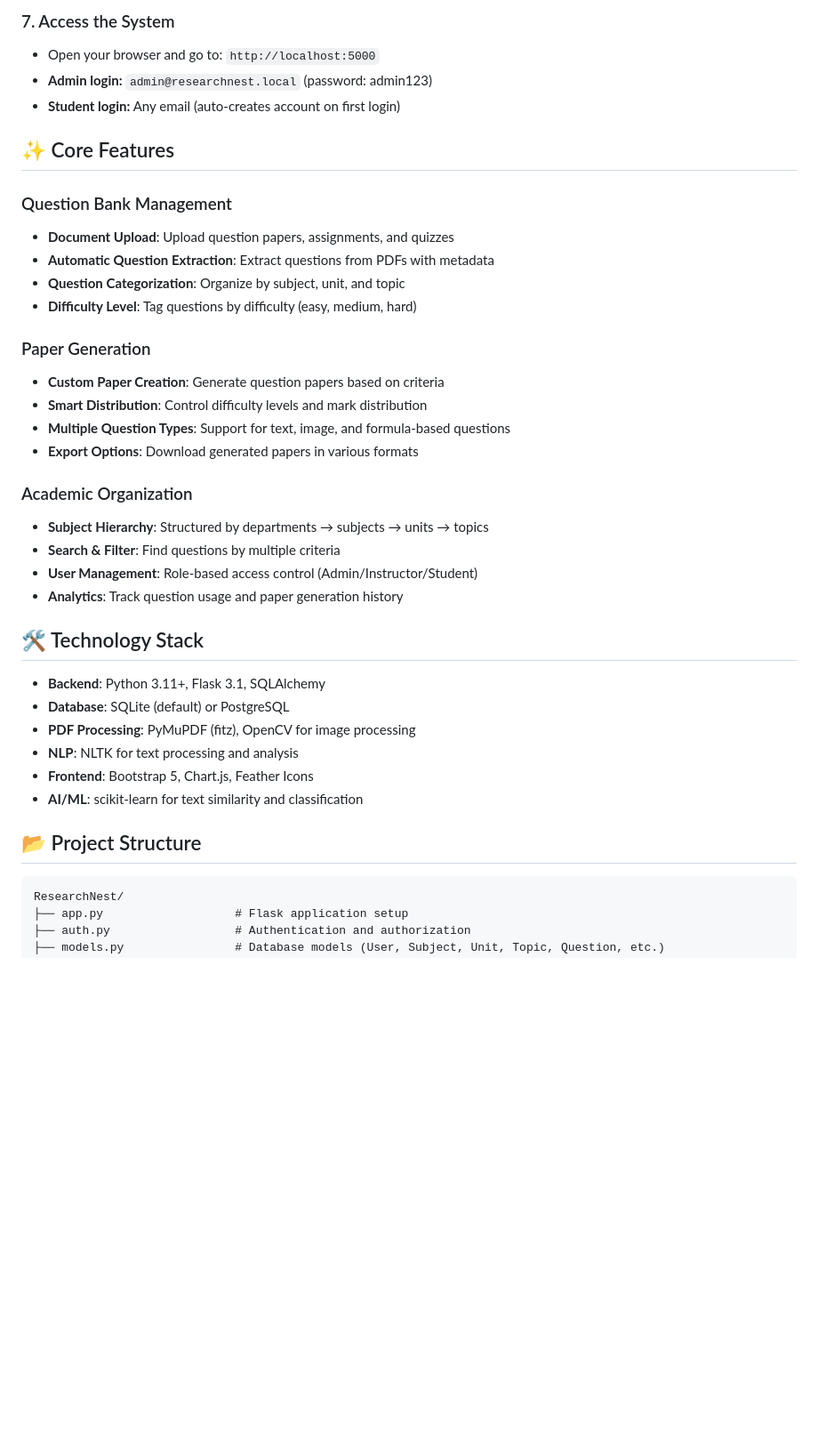
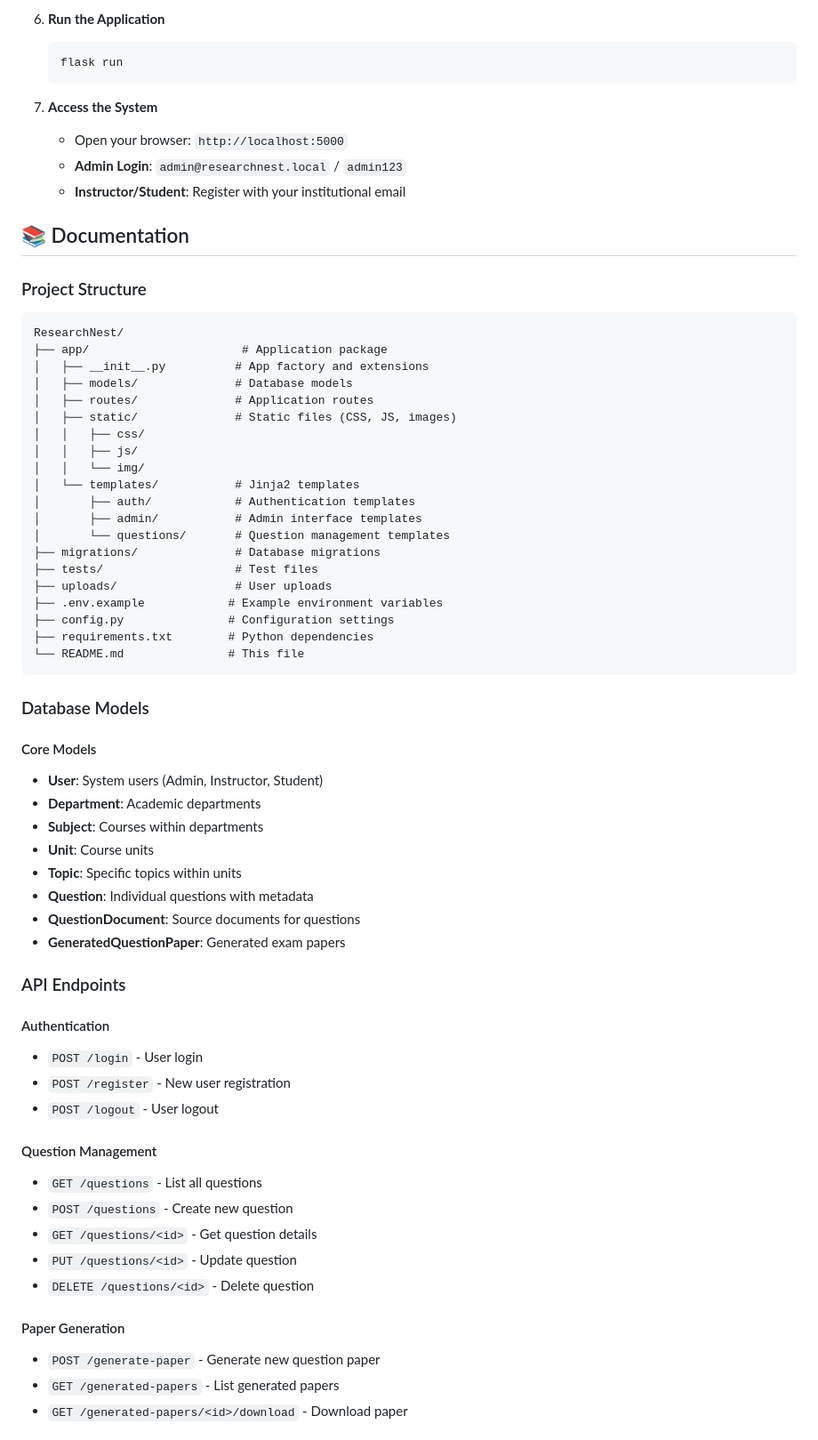
Before and after one commit to Devlinx-s/ResearchNest, a Markdown page: README.md, the part around one of its changes. Shown at 89% size. Drawn GitHub-style; blank space fills up the shorter version.

Commit message:
docs: enhance README with comprehensive project documentation

````diff
--- a/README.md
+++ b/README.md
@@ -61,41 +82,69 @@ python main.py
 
-### 7. Access the System
-- Open your browser and go to: `http://localhost:5000`
-- **Admin login:** `admin@researchnest.local` (password: admin123)
-- **Student login:** Any email (auto-creates account on first login)
+6. **Run the Application**
+   ```bash
+   flask run
+   ```
 
-## ✨ Core Features
+7. **Access the System**
+   - Open your browser: `http://localhost:5000`
+   - **Admin Login**: `admin@researchnest.local` / `admin123`
+   - **Instructor/Student**: Register with your institutional email
 
-### Question Bank Management
-- **Document Upload**: Upload question papers, assignments, and quizzes
-- **Automatic Question Extraction**: Extract questions from PDFs with metadata
-- **Question Categorization**: Organize by subject, unit, and topic
-- **Difficulty Level**: Tag questions by difficulty (easy, medium, hard)
+## 📚 Documentation
 
-### Paper Generation
-- **Custom Paper Creation**: Generate question papers based on criteria
-- **Smart Distribution**: Control difficulty levels and mark distribution
-- **Multiple Question Types**: Support for text, image, and formula-based questions
-- **Export Options**: Download generated papers in various formats
-
-### Academic Organization
-- **Subject Hierarchy**: Structured by departments → subjects → units → topics
-- **Search & Filter**: Find questions by multiple criteria
-- **User Management**: Role-based access control (Admin/Instructor/Student)
-- **Analytics**: Track question usage and paper generation history
-
-## 🛠️ Technology Stack
-
-- **Backend**: Python 3.11+, Flask 3.1, SQLAlchemy
-- **Database**: SQLite (default) or PostgreSQL
-- **PDF Processing**: PyMuPDF (fitz), OpenCV for image processing
-- **NLP**: NLTK for text processing and analysis
-- **Frontend**: Bootstrap 5, Chart.js, Feather Icons
-- **AI/ML**: scikit-learn for text similarity and classification
-
-## 📂 Project Structure
+### Project Structure
 
 ```
 ResearchNest/
-├── app.py                   # Flask application setup
-├── auth.py                  # Authentication and authorization
+├── app/                      # Application package
+│   ├── __init__.py          # App factory and extensions
+│   ├── models/              # Database models
+│   ├── routes/              # Application routes
+│   ├── static/              # Static files (CSS, JS, images)
+│   │   ├── css/
+│   │   ├── js/
+│   │   └── img/
+│   └── templates/           # Jinja2 templates
+│       ├── auth/            # Authentication templates
+│       ├── admin/           # Admin interface templates
+│       └── questions/       # Question management templates
+├── migrations/              # Database migrations
+├── tests/                   # Test files
+├── uploads/                 # User uploads
+├── .env.example            # Example environment variables
+├── config.py               # Configuration settings
+├── requirements.txt        # Python dependencies
+└── README.md               # This file
+```
+
+### Database Models
+
+#### Core Models
+- **User**: System users (Admin, Instructor, Student)
+- **Department**: Academic departments
+- **Subject**: Courses within departments
+- **Unit**: Course units
+- **Topic**: Specific topics within units
+- **Question**: Individual questions with metadata
+- **QuestionDocument**: Source documents for questions
+- **GeneratedQuestionPaper**: Generated exam papers
+
+### API Endpoints
+
+#### Authentication
+- `POST /login` - User login
+- `POST /register` - New user registration
+- `POST /logout` - User logout
+
+#### Question Management
+- `GET /questions` - List all questions
+- `POST /questions` - Create new question
+- `GET /questions/<id>` - Get question details
+- `PUT /questions/<id>` - Update question
+- `DELETE /questions/<id>` - Delete question
+
+#### Paper Generation
+- `POST /generate-paper` - Generate new question paper
+- `GET /generated-papers` - List generated papers
+- `GET /generated-papers/<id>/download` - Download paper
+
````
Also changed, not shown: other parts of README.md (+100 -42 lines).
